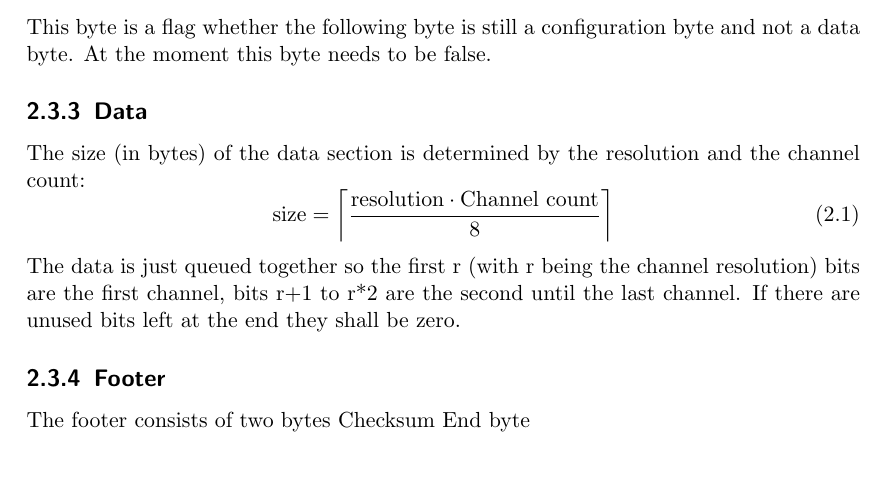
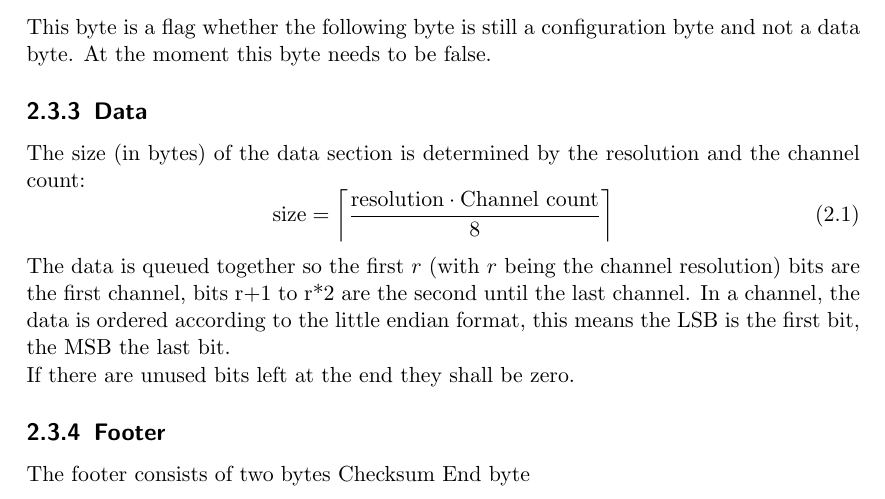
Before and after one commit to ToolboxPlane/RadioControlProtocol, a LaTeX document (protocol.tex): part of page 8 of 10, cut so that both start at the same text, the shorter picture padded with empty space. Compiled offline with pdfLaTeX.

Commit message:
Fixed #16

```diff
--- a/protocol.tex
+++ b/protocol.tex
@@ -235,9 +235,12 @@ the resolution and the channel count:
   \text{size} = \left\lceil{\frac{\text{resolution} \cdot \text{Channel count}}{8}} \right\rceil
 \end{equation}
 
-The data is just queued together so the first r (with r being the channel
+The data is queued together so the first $r$ (with $r$ being the channel
 resolution) bits are the first channel, bits r+1 to r*2 are the second
-until the last channel. If there are unused bits left at the end they shall be zero.
+until the last channel. In a channel, the data is ordered according to the little endian format,
+this means the LSB is the first bit, the MSB the last bit.
+
+If there are unused bits left at the end they shall be zero.
 
 \subsection{Footer}
 The footer consists of two bytes Checksum End byte
```
Also changed, not shown: protocol.pdf.
